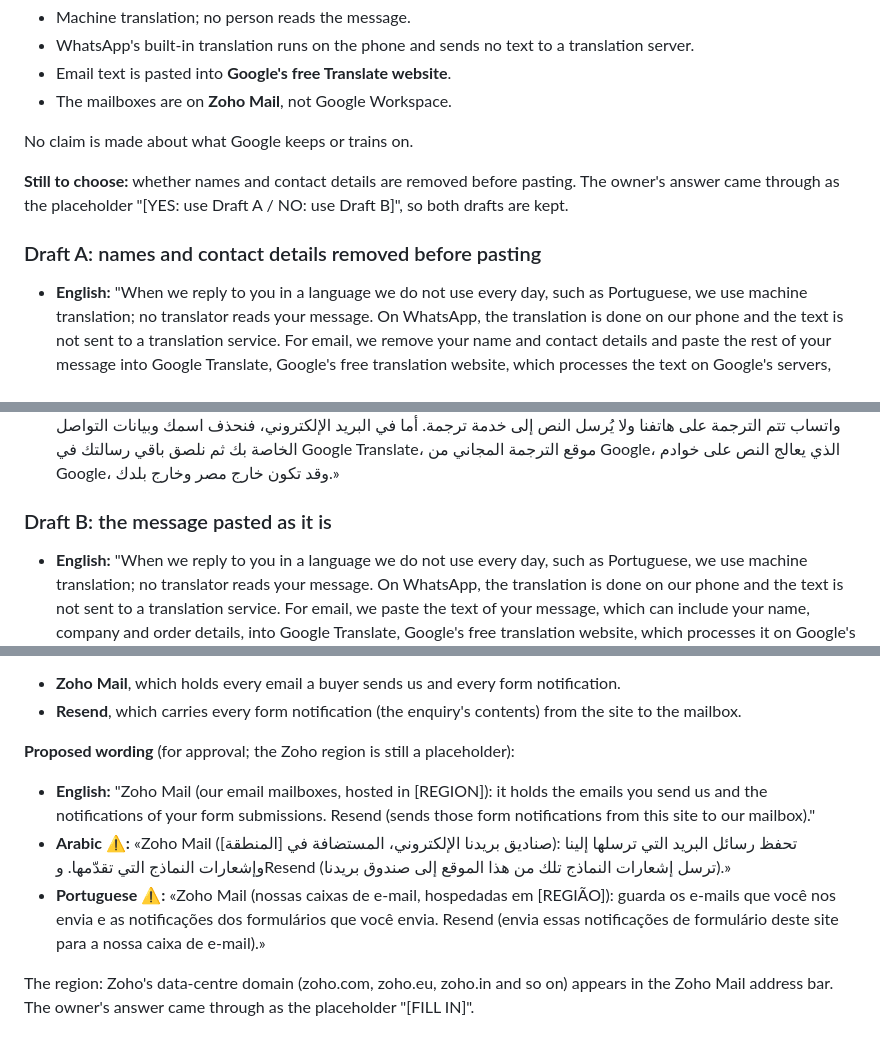
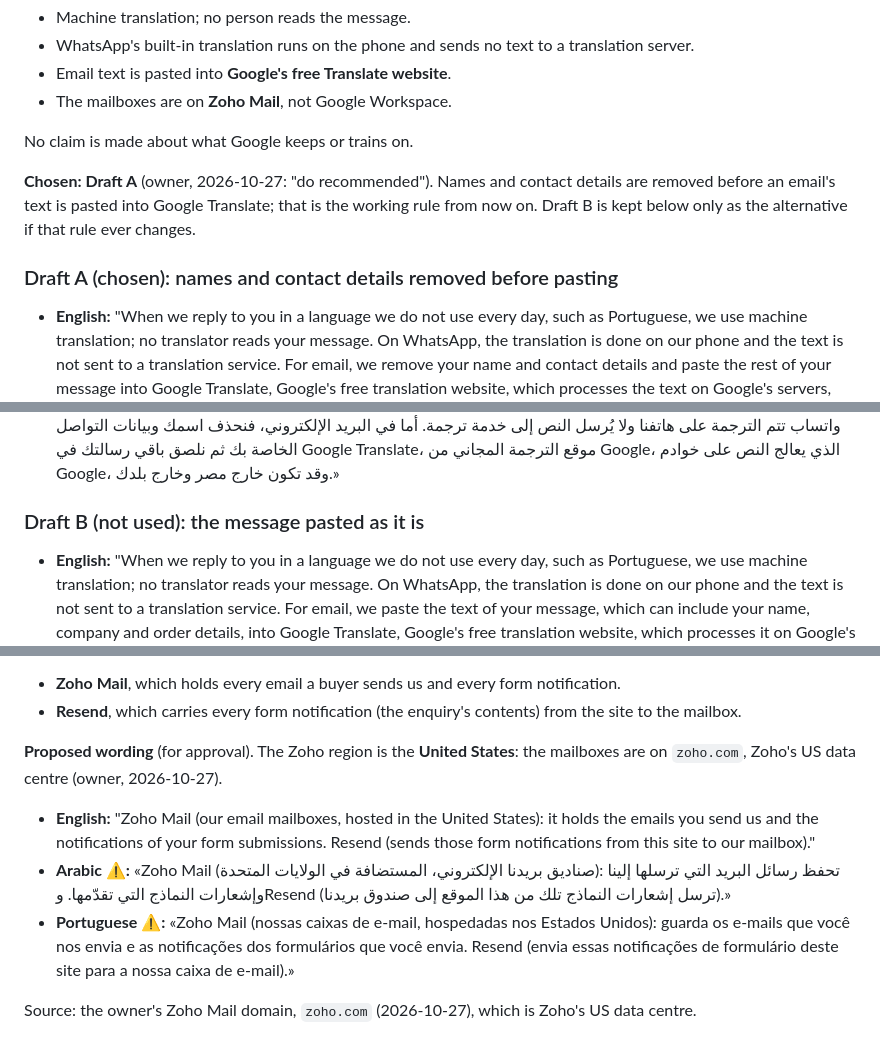
Before and after one commit to Mohamed00076/olivesegypt-site, a Markdown page: docs/email-address-inventory.md, 3 parts joined by grey strips. Rendered like a GitHub page.

Commit message:
Docs: Draft A chosen for translated email; Zoho Mail on zoho.com (US data centre)
Owner, 2026-10-27. Names and contact details are removed before an email's
text is pasted into Google Translate (the working rule); the proposed
privacy wording names Zoho Mail hosted in the United States. Counsel 25 and
26 updated. Docs only; nothing on any page.

Co-Authored-By: Claude Opus 5.5 <noreply@anthropic.com>
Claude-Session: https://claude.ai/code/session_0188gGy6VLt5LozVasLa9K5U

```diff
--- a/docs/email-address-inventory.md
+++ b/docs/email-address-inventory.md
@@ -133,15 +133,15 @@ It appears nowhere in the repository. No public page, PDF or structured data sho
 
 No claim is made about what Google keeps or trains on.
 
-**Still to choose:** whether names and contact details are removed before pasting. The owner's answer came through as the placeholder "[YES: use Draft A / NO: use Draft B]", so both drafts are kept.
+**Chosen: Draft A** (owner, 2026-10-27: "do recommended"). Names and contact details are removed before an email's text is pasted into Google Translate; that is the working rule from now on. Draft B is kept below only as the alternative if that rule ever changes.
 
-### Draft A: names and contact details removed before pasting
+### Draft A (chosen): names and contact details removed before pasting
 
 - **English:** "When we reply to you in a language we do not use every day, such as Portuguese, we use machine translation; no translator reads your message. On WhatsApp, the translation is done on our phone and the text is not sent to a translation service. For email, we remove your name and contact details and paste the rest of your message into Google Translate, Google's free translation website, which processes the text on Google's servers, possibly outside Egypt and outside your own country."
 - **Portuguese ⚠️:** «Quando respondemos em um idioma que não usamos no dia a dia, como o português, usamos tradução automática; nenhum tradutor lê a sua mensagem. No WhatsApp, a tradução é feita no nosso celular e o texto não é enviado a um serviço de tradução. No e-mail, removemos seu nome e seus dados de contato e colamos o restante da mensagem no Google Tradutor, o site gratuito de tradução do Google, que processa o texto nos servidores do Google, possivelmente fora do Egito e fora do seu país.»
 - **Arabic ⚠️:** «عندما نرد عليك بلغة لا نستخدمها يوميًا، مثل البرتغالية، نستخدم الترجمة الآلية؛ ولا يقرأ رسالتك أي مترجم. في واتساب تتم الترجمة على هاتفنا ولا يُرسل النص إلى خدمة ترجمة. أما في البريد الإلكتروني، فنحذف اسمك وبيانات التواصل الخاصة بك ثم نلصق باقي رسالتك في Google Translate، موقع الترجمة المجاني من Google، الذي يعالج النص على خوادم Google، وقد تكون خارج مصر وخارج بلدك.»
 
-### Draft B: the message pasted as it is
+### Draft B (not used): the message pasted as it is
 
 - **English:** "When we reply to you in a language we do not use every day, such as Portuguese, we use machine translation; no translator reads your message. On WhatsApp, the translation is done on our phone and the text is not sent to a translation service. For email, we paste the text of your message, which can include your name, company and order details, into Google Translate, Google's free translation website, which processes it on Google's servers, possibly outside Egypt and outside your own country."
 - **Portuguese ⚠️:** «Quando respondemos em um idioma que não usamos no dia a dia, como o português, usamos tradução automática; nenhum tradutor lê a sua mensagem. No WhatsApp, a tradução é feita no nosso celular e o texto não é enviado a um serviço de tradução. No e-mail, colamos o texto da sua mensagem, que pode incluir seu nome, empresa e detalhes do pedido, no Google Tradutor, o site gratuito de tradução do Google, que o processa nos servidores do Google, possivelmente fora do Egito e fora do seu país.»
@@ -166,9 +166,9 @@ Counsel questions 25 (`docs/g0-counsel-questions.md`) and 9 (`docs/pt-br-review.
 - **Zoho Mail**, which holds every email a buyer sends us and every form notification.
 - **Resend**, which carries every form notification (the enquiry's contents) from the site to the mailbox.
 
-**Proposed wording** (for approval; the Zoho region is still a placeholder):
-- **English:** "Zoho Mail (our email mailboxes, hosted in [REGION]): it holds the emails you send us and the notifications of your form submissions. Resend (sends those form notifications from this site to our mailbox)."
-- **Arabic ⚠️:** «Zoho Mail (صناديق بريدنا الإلكتروني، المستضافة في [المنطقة]): تحفظ رسائل البريد التي ترسلها إلينا وإشعارات النماذج التي تقدّمها. وResend (ترسل إشعارات النماذج تلك من هذا الموقع إلى صندوق بريدنا).»
-- **Portuguese ⚠️:** «Zoho Mail (nossas caixas de e-mail, hospedadas em [REGIÃO]): guarda os e-mails que você nos envia e as notificações dos formulários que você envia. Resend (envia essas notificações de formulário deste site para a nossa caixa de e-mail).»
+**Proposed wording** (for approval). The Zoho region is the **United States**: the mailboxes are on `zoho.com`, Zoho's US data centre (owner, 2026-10-27).
+- **English:** "Zoho Mail (our email mailboxes, hosted in the United States): it holds the emails you send us and the notifications of your form submissions. Resend (sends those form notifications from this site to our mailbox)."
+- **Arabic ⚠️:** «Zoho Mail (صناديق بريدنا الإلكتروني، المستضافة في الولايات المتحدة): تحفظ رسائل البريد التي ترسلها إلينا وإشعارات النماذج التي تقدّمها. وResend (ترسل إشعارات النماذج تلك من هذا الموقع إلى صندوق بريدنا).»
+- **Portuguese ⚠️:** «Zoho Mail (nossas caixas de e-mail, hospedadas nos Estados Unidos): guarda os e-mails que você nos envia e as notificações dos formulários que você envia. Resend (envia essas notificações de formulário deste site para a nossa caixa de e-mail).»
 
-The region: Zoho's data-centre domain (zoho.com, zoho.eu, zoho.in and so on) appears in the Zoho Mail address bar. The owner's answer came through as the placeholder "[FILL IN]".
+Source: the owner's Zoho Mail domain, `zoho.com` (2026-10-27), which is Zoho's US data centre.
```
Also changed, not shown: docs/g0-counsel-questions.md (+2 -2 lines).
